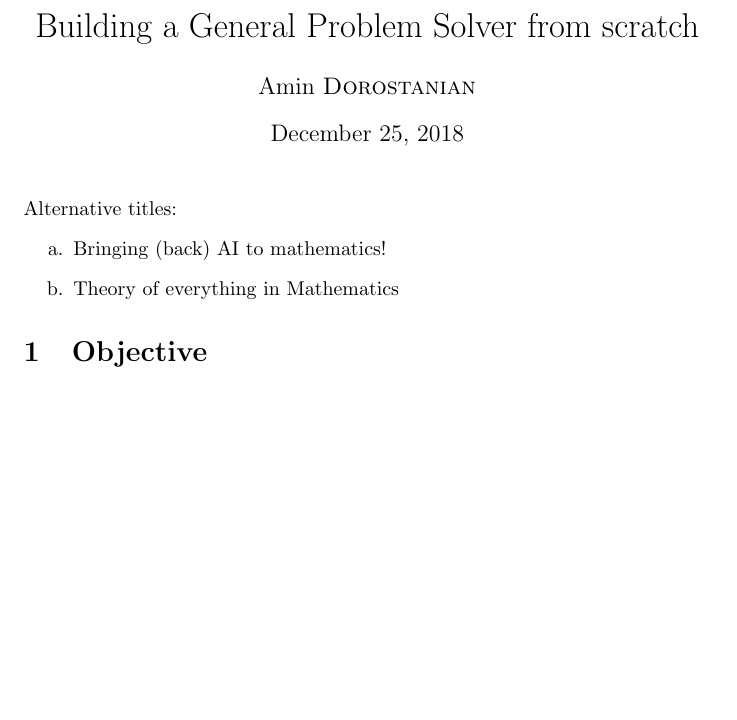
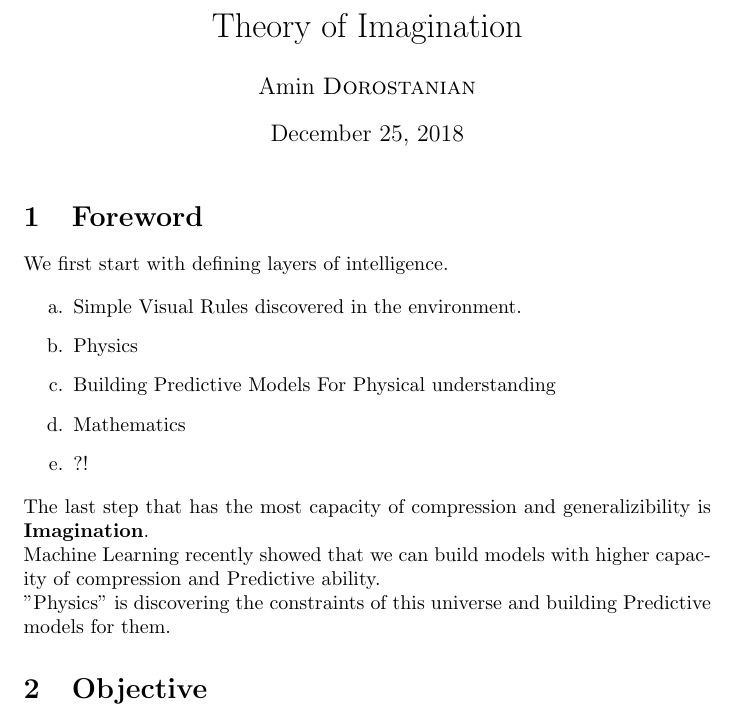
Before and after one commit to dorost/minerva, a LaTeX document (doc.tex): part of page 1 of 5, cut at the place of the change, the shorter picture padded with empty space. Compiled offline with pdfLaTeX.

Commit message:
layers of intelligence and definition of science|

```diff
--- a/doc.tex
+++ b/doc.tex
@@ -37,7 +16,7 @@
 %	DOCUMENT INFORMATION
 %----------------------------------------------------------------------------------------
 
-\title{Building a General Problem Solver from scratch} % Title
+\title{Theory of Imagination} % Title
 
 \author{Amin \textsc{Dorostanian}} % Author name
 
@@ -46,12 +25,6 @@
 \begin{document}
 
 \maketitle % Insert the title, author and date
-
-Alternative titles:
-\begin{enumerate}
-\item Bringing (back) AI to mathematics!
-\item Theory of everything in Mathematics
-\end{enumerate}
 
 
 % If you wish to include an abstract, uncomment the lines below
@@ -62,6 +35,26 @@ Alternative titles:
 %----------------------------------------------------------------------------------------
 %	SECTION 1
 %----------------------------------------------------------------------------------------
+
+\section{Foreword}
+
+We first start with defining layers of intelligence.
+
+
+\begin{enumerate}
+    \item Simple Visual Rules discovered in the environment.
+    \item Physics
+    \item Building Predictive Models For Physical understanding
+    \item Mathematics
+    \item ?!
+\end{enumerate}
+
+The last step that has the most capacity of compression and generalizibility is \textbf{Imagination}.
+
+Machine Learning recently showed that we can build models with higher capacity of compression and Predictive ability.
+
+"Physics" is discovering the constraints of this universe and building Predictive models for them.
+
 
 \section{Objective}
 
```
Also changed, not shown: doc.tex (23 more changed lines).
